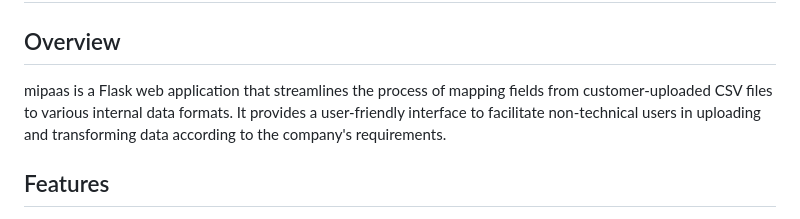
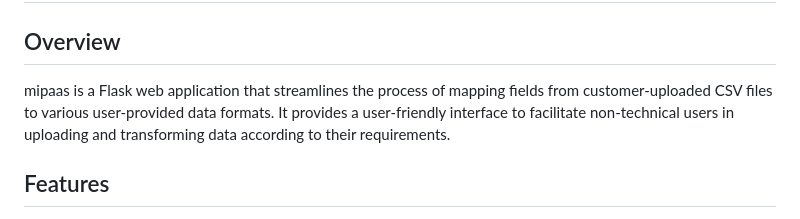
Before and after one commit to cleverNamesAreHard/mipaas, a Markdown page: readme.md, the part around the change. GitHub-like rendering.

```diff
--- a/readme.md
+++ b/readme.md
@@ -2,7 +2,7 @@
 
 ## Overview
 
-mipaas is a Flask web application that streamlines the process of mapping fields from customer-uploaded CSV files to various internal data formats. It provides a user-friendly interface to facilitate non-technical users in uploading and transforming data according to the company's requirements.
+mipaas is a Flask web application that streamlines the process of mapping fields from customer-uploaded CSV files to various user-provided data formats. It provides a user-friendly interface to facilitate non-technical users in uploading and transforming data according to their requirements.
 
 ## Features
 
```
